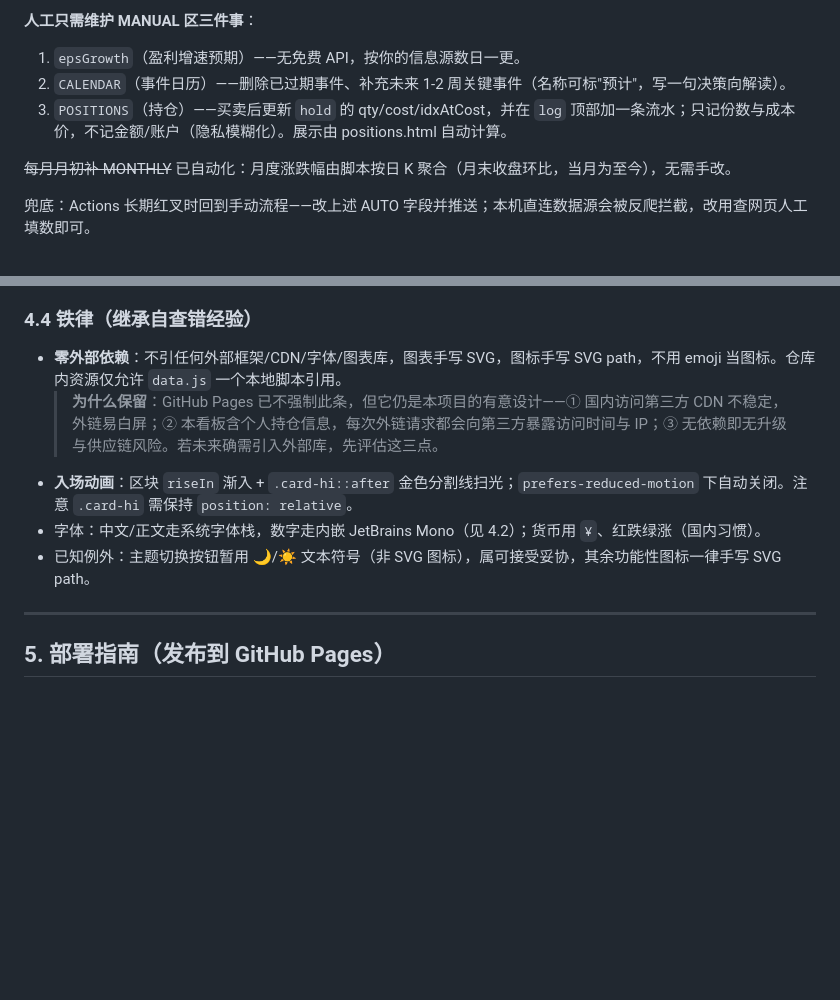
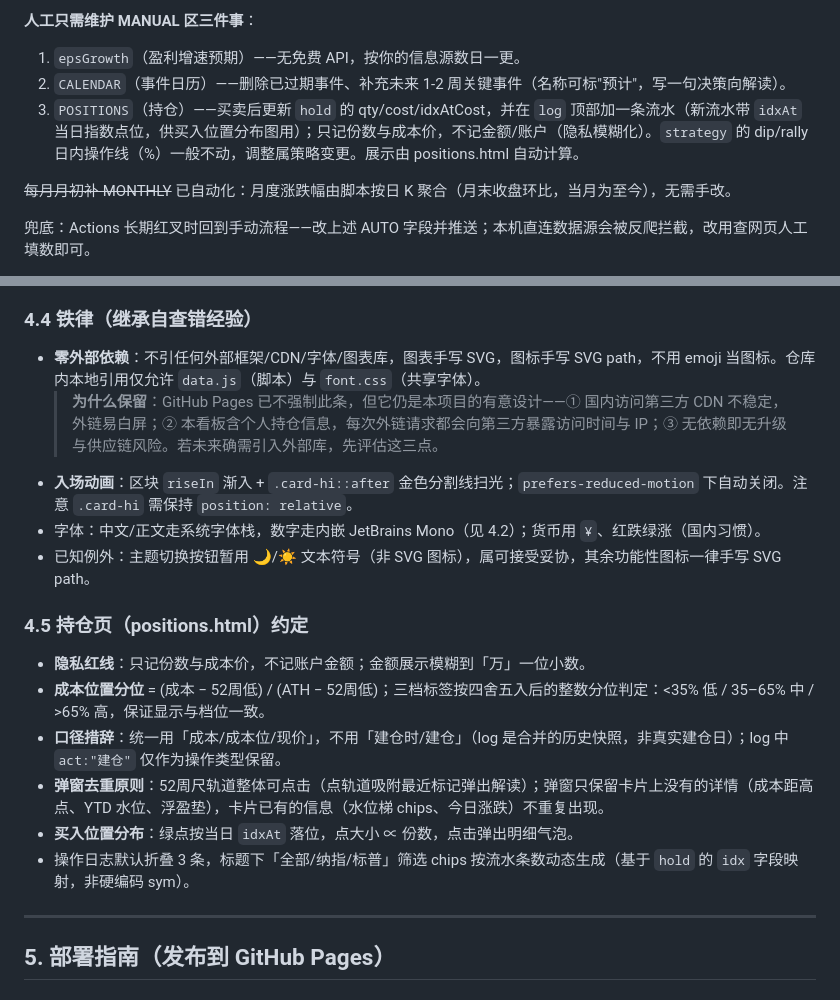
Before and after one commit to jiachencc/ndx-spx-drawdown-dashboard, a Markdown page: handoff.md, 2 parts joined by grey strips. Rendered like a GitHub page; blank space fills up the shorter version.

```diff
--- a/handoff.md
+++ b/handoff.md
@@ -52,7 +55,7 @@ ndx_spx_dashboard_handoff/
 **人工只需维护 MANUAL 区三件事**：
 1. `epsGrowth`（盈利增速预期）——无免费 API，按你的信息源数日一更。
 2. `CALENDAR`（事件日历）——删除已过期事件、补充未来 1-2 周关键事件（名称可标"预计"，写一句决策向解读）。
-3. `POSITIONS`（持仓）——买卖后更新 `hold` 的 qty/cost/idxAtCost，并在 `log` 顶部加一条流水；只记份数与成本价，不记金额/账户（隐私模糊化）。展示由 positions.html 自动计算。
+3. `POSITIONS`（持仓）——买卖后更新 `hold` 的 qty/cost/idxAtCost，并在 `log` 顶部加一条流水（新流水带 `idxAt` 当日指数点位，供买入位置分布图用）；只记份数与成本价，不记金额/账户（隐私模糊化）。`strategy` 的 dip/rally 日内操作线（%）一般不动，调整属策略变更。展示由 positions.html 自动计算。
 
 ~~每月月初补 MONTHLY~~ 已自动化：月度涨跌幅由脚本按日 K 聚合（月末收盘环比，当月为至今），无需手改。
 
@@ -85,11 +88,19 @@ ndx_spx_dashboard_handoff/
 渲染总入口为 `renderAll()`（index.html），各区块渲染函数统一按 `renderXxx()` 命名，工具函数集中在文件顶部。`drawScale` 是唯一由 JS 动态生成的 SVG（主题切换时需重绘）。新增区块请沿用此命名约定，勿在文档中罗列函数清单——以代码为准以免漂移。
 
 ### 4.4 铁律（继承自查错经验）
-- **零外部依赖**：不引任何外部框架/CDN/字体/图表库，图表手写 SVG，图标手写 SVG path，不用 emoji 当图标。仓库内资源仅允许 `data.js` 一个本地脚本引用。
+- **零外部依赖**：不引任何外部框架/CDN/字体/图表库，图表手写 SVG，图标手写 SVG path，不用 emoji 当图标。仓库内本地引用仅允许 `data.js`（脚本）与 `font.css`（共享字体）。
   > **为什么保留**：GitHub Pages 已不强制此条，但它仍是本项目的有意设计——① 国内访问第三方 CDN 不稳定，外链易白屏；② 本看板含个人持仓信息，每次外链请求都会向第三方暴露访问时间与 IP；③ 无依赖即无升级与供应链风险。若未来确需引入外部库，先评估这三点。
 - **入场动画**：区块 `riseIn` 渐入 + `.card-hi::after` 金色分割线扫光；`prefers-reduced-motion` 下自动关闭。注意 `.card-hi` 需保持 `position: relative`。
 - 字体：中文/正文走系统字体栈，数字走内嵌 JetBrains Mono（见 4.2）；货币用 `¥`、红跌绿涨（国内习惯）。
 - 已知例外：主题切换按钮暂用 🌙/☀️ 文本符号（非 SVG 图标），属可接受妥协，其余功能性图标一律手写 SVG path。
+
+### 4.5 持仓页（positions.html）约定
+- **隐私红线**：只记份数与成本价，不记账户金额；金额展示模糊到「万」一位小数。
+- **成本位置分位** = (成本 − 52周低) / (ATH − 52周低)；三档标签按四舍五入后的整数分位判定：<35% 低 / 35–65% 中 / >65% 高，保证显示与档位一致。
+- **口径措辞**：统一用「成本/成本位/现价」，不用「建仓时/建仓」（log 是合并的历史快照，非真实建仓日）；log 中 `act:"建仓"` 仅作为操作类型保留。
+- **弹窗去重原则**：52周尺轨道整体可点击（点轨道吸附最近标记弹出解读）；弹窗只保留卡片上没有的详情（成本距高点、YTD 水位、浮盈垫），卡片已有的信息（水位梯 chips、今日涨跌）不重复出现。
+- **买入位置分布**：绿点按当日 `idxAt` 落位，点大小 ∝ 份数，点击弹出明细气泡。
+- 操作日志默认折叠 3 条，标题下「全部/纳指/标普」筛选 chips 按流水条数动态生成（基于 `hold` 的 `idx` 字段映射，非硬编码 sym）。
 
 ---
 
```
Also changed, not shown: other parts of handoff.md (+14 -11 lines).
